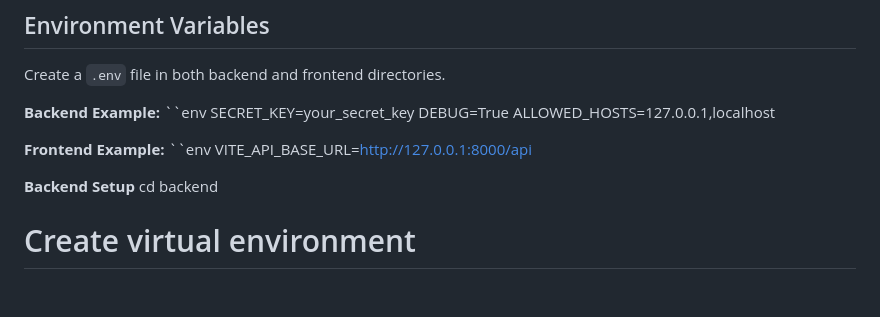
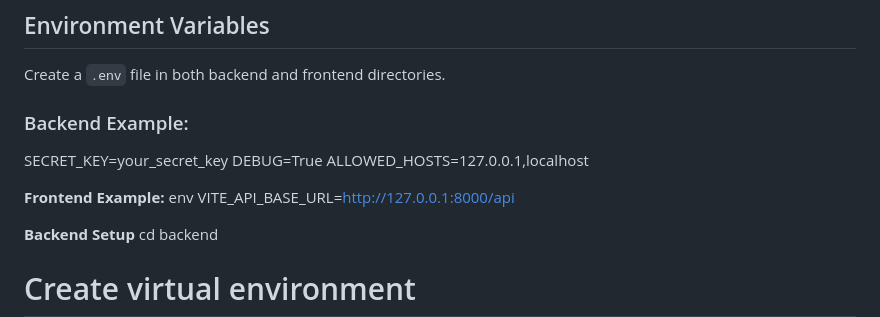
Before and after one commit to Eugene-misiko/Product-workflow-system, a Markdown page: README.md, the part around the change. Drawn GitHub-style; blank space fills up the shorter version.

Commit message:
Update README with environment variable examples
Correct formatting and add header for backend example.

```diff
--- a/README.md
+++ b/README.md
@@ -141,14 +141,14 @@ npm run dev
 
 Create a `.env` file in both backend and frontend directories.
 
-**Backend Example:**
-``env
+### Backend Example:
+
 SECRET_KEY=your_secret_key
 DEBUG=True
 ALLOWED_HOSTS=127.0.0.1,localhost
 
 **Frontend Example:**
-``env
+env
 VITE_API_BASE_URL=http://127.0.0.1:8000/api
 
 **Backend Setup**
```
